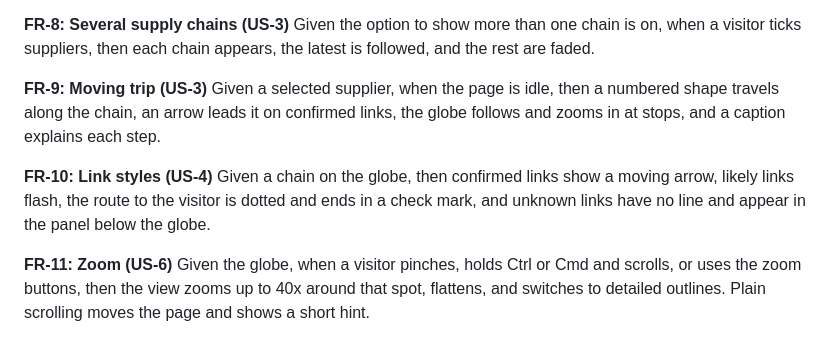
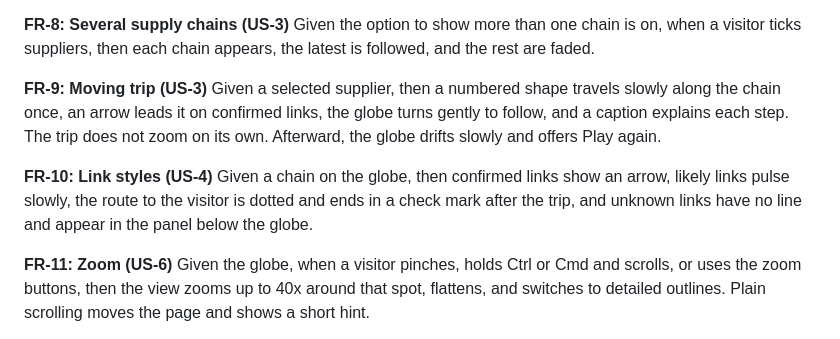
Before and after one commit to jmayes14/my-first-project, a Markdown page: SPECIFICATION.md, the part around the change. Rendered like a GitHub page.

Commit message:
docs: update spec for the calmer globe
Co-Authored-By: Claude Opus 5.5 <noreply@anthropic.com>

```diff
--- a/SPECIFICATION.md
+++ b/SPECIFICATION.md
@@ -65,14 +65,15 @@ suppliers, then each chain appears, the latest is followed, and the rest are
 faded.
 
 **FR-9: Moving trip (US-3)**
-Given a selected supplier, when the page is idle, then a numbered shape travels
-along the chain, an arrow leads it on confirmed links, the globe follows and
-zooms in at stops, and a caption explains each step.
+Given a selected supplier, then a numbered shape travels slowly along the chain
+once, an arrow leads it on confirmed links, the globe turns gently to follow, and
+a caption explains each step. The trip does not zoom on its own. Afterward, the
+globe drifts slowly and offers Play again.
 
 **FR-10: Link styles (US-4)**
-Given a chain on the globe, then confirmed links show a moving arrow, likely
-links flash, the route to the visitor is dotted and ends in a check mark, and
-unknown links have no line and appear in the panel below the globe.
+Given a chain on the globe, then confirmed links show an arrow, likely links
+pulse slowly, the route to the visitor is dotted and ends in a check mark after
+the trip, and unknown links have no line and appear in the panel below the globe.
 
 **FR-11: Zoom (US-6)**
 Given the globe, when a visitor pinches, holds Ctrl or Cmd and scrolls, or uses
```
